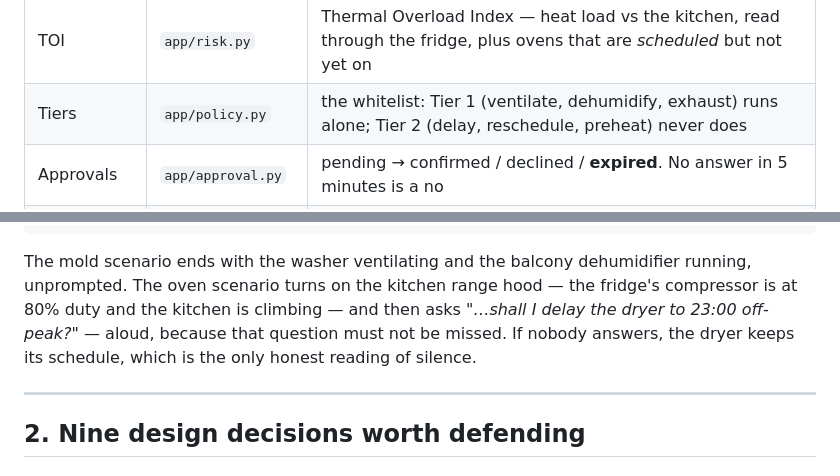
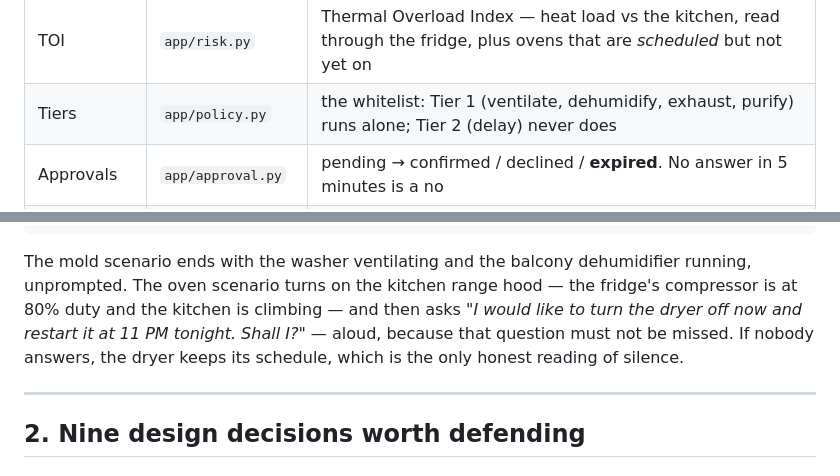
Before and after one commit to tbrobo99/lg-home-agent, a Markdown page: README.md, 2 parts joined by grey strips. Rendered like a GitHub page.

```diff
--- a/README.md
+++ b/README.md
@@ -105,7 +105,7 @@ sensors.tick → MRI / TOI → policy.candidates → DECIDE → Tier 1: act, rep
 | Sensor stream | `app/sensors.py` | rooms, drum humidity, door sensors, power draw, calendar; JSONL + CSV to `data/sensors/` |
 | MRI | `app/risk.py` | Mold Risk Index — humidity × sealed time × warmth, with a 30-minute trend extrapolation |
 | TOI | `app/risk.py` | Thermal Overload Index — heat load vs the kitchen, read through the fridge, plus ovens that are *scheduled* but not yet on |
-| Tiers | `app/policy.py` | the whitelist: Tier 1 (ventilate, dehumidify, exhaust) runs alone; Tier 2 (delay, reschedule, preheat) never does |
+| Tiers | `app/policy.py` | the whitelist: Tier 1 (ventilate, dehumidify, exhaust, purify) runs alone; Tier 2 (delay) never does |
 | Approvals | `app/approval.py` | pending → confirmed / declined / **expired**. No answer in 5 minutes is a no |
 | The loop | `app/proactive.py` | ties it together and decides what the model is allowed to decide |
 
@@ -148,9 +148,9 @@ curl -X POST localhost:8848/api/approvals/<id>/confirm   # the only door into Ti
 The mold scenario ends with the washer ventilating and the balcony dehumidifier
 running, unprompted. The oven scenario turns on the kitchen range hood — the
 fridge's compressor is at 80% duty and the kitchen is climbing — and then asks
-*"…shall I delay the dryer to 23:00 off-peak?"* — aloud, because that question
-must not be missed. If nobody answers, the dryer keeps its schedule, which is
-the only honest reading of silence.
+*"I would like to turn the dryer off now and restart it at 11 PM tonight. Shall I?"*
+— aloud, because that question must not be missed. If nobody answers, the dryer
+keeps its schedule, which is the only honest reading of silence.
 
 ---
 
```
Also changed, not shown: other parts of README.md (+2 -2 lines), docs/APP.md (+8 -3 lines), docs/screenshot-ask.png (added), docs/screenshot-chat.png, docs/screenshot.png.
